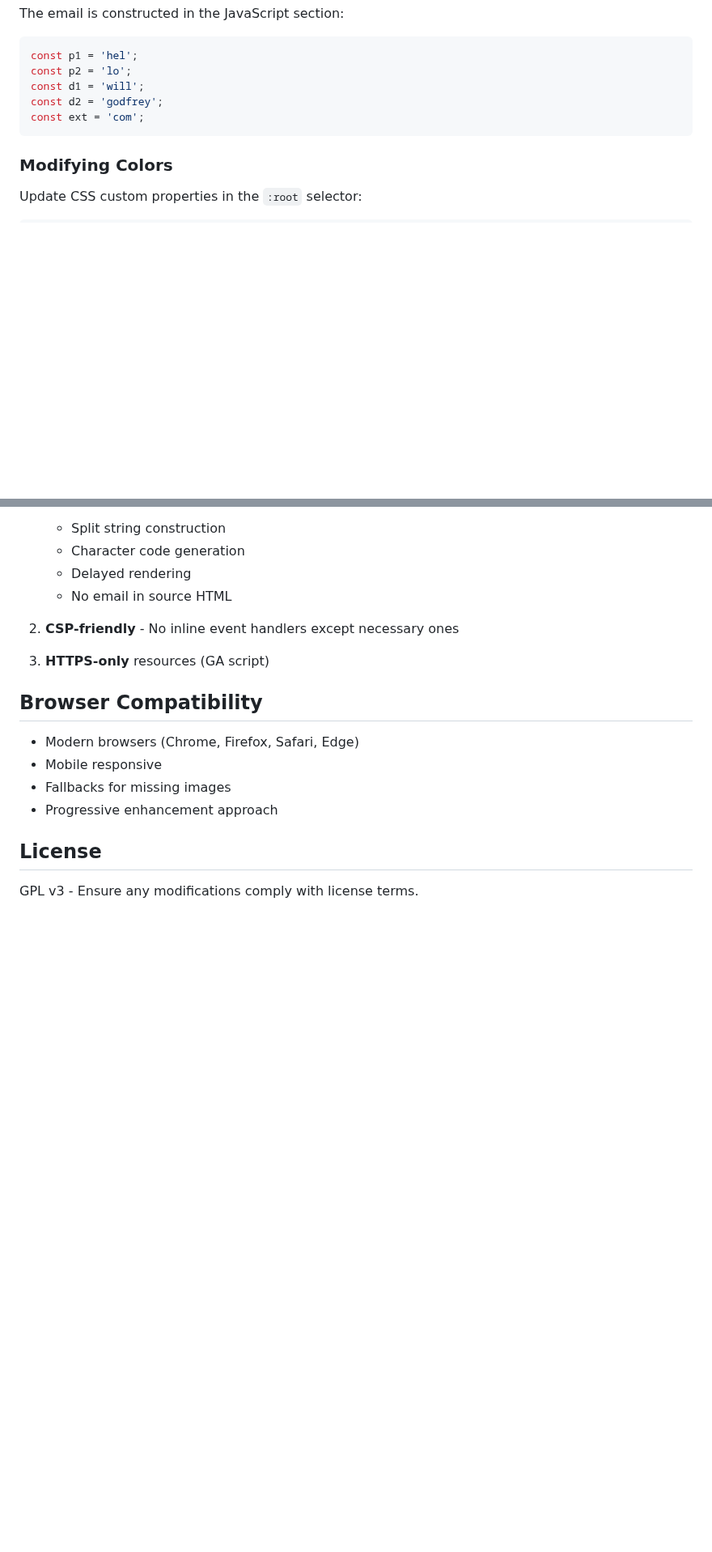
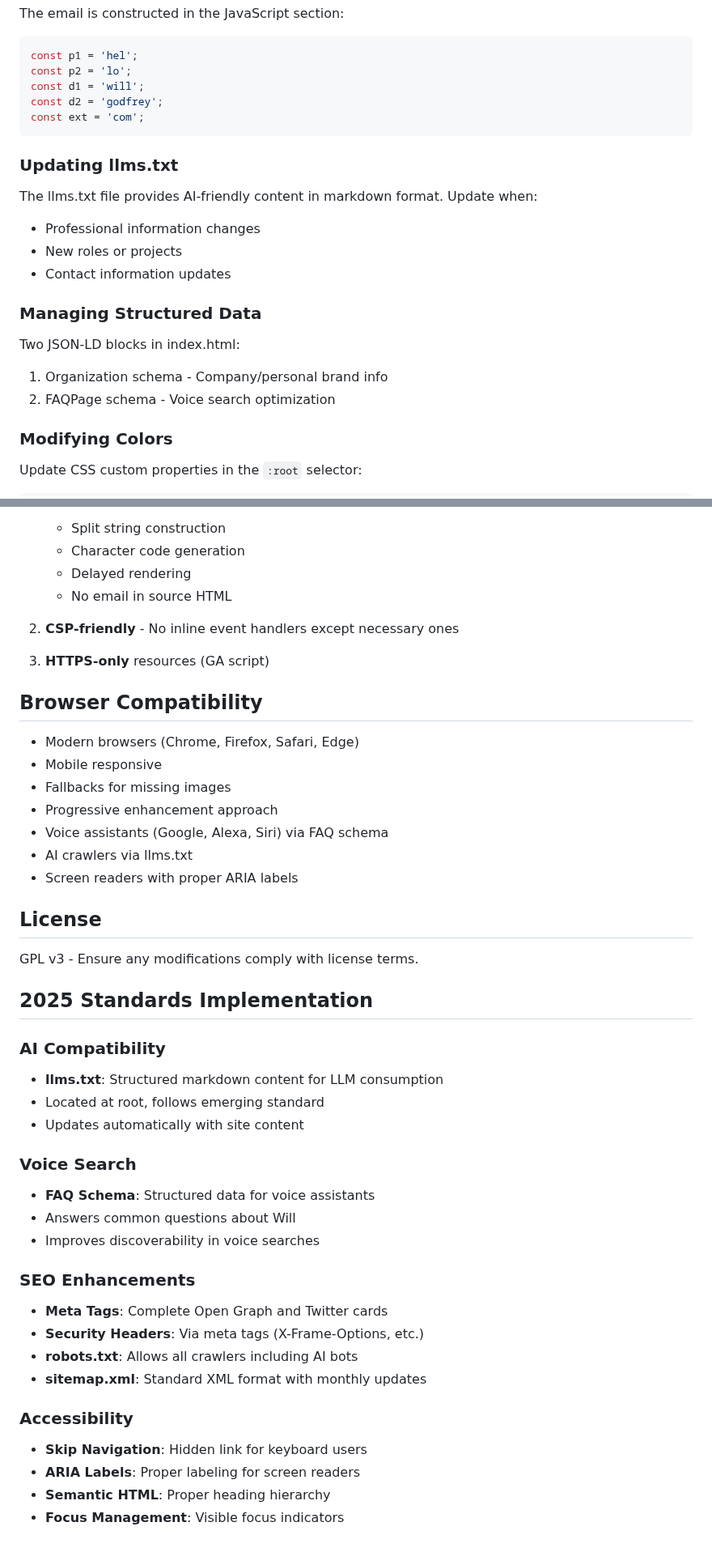
Before and after one commit to willgodfrey/crispy-meme-soon, a Markdown page: CLAUDE.md, 2 parts joined by grey strips. Shown at 81% size. Drawn GitHub-style; blank space fills up the shorter version.

````diff
--- a/CLAUDE.md
+++ b/CLAUDE.md
@@ -105,6 +118,17 @@ const d2 = 'godfrey';
 const ext = 'com';
 ```
 
+### Updating llms.txt
+The llms.txt file provides AI-friendly content in markdown format. Update when:
+- Professional information changes
+- New roles or projects
+- Contact information updates
+
+### Managing Structured Data
+Two JSON-LD blocks in index.html:
+1. Organization schema - Company/personal brand info
+2. FAQPage schema - Voice search optimization
+
 ### Modifying Colors
 Update CSS custom properties in the `:root` selector:
 ```css
@@ -141,7 +168,34 @@ Add new `.experience-item` divs in the experience section following the existing
 - Mobile responsive
 - Fallbacks for missing images
 - Progressive enhancement approach
+- Voice assistants (Google, Alexa, Siri) via FAQ schema
+- AI crawlers via llms.txt
+- Screen readers with proper ARIA labels
 
 ## License
 
 GPL v3 - Ensure any modifications comply with license terms.
+
+## 2025 Standards Implementation
+
+### AI Compatibility
+- **llms.txt**: Structured markdown content for LLM consumption
+- Located at root, follows emerging standard
+- Updates automatically with site content
+
+### Voice Search
+- **FAQ Schema**: Structured data for voice assistants
+- Answers common questions about Will
+- Improves discoverability in voice searches
+
+### SEO Enhancements
+- **Meta Tags**: Complete Open Graph and Twitter cards
+- **Security Headers**: Via meta tags (X-Frame-Options, etc.)
+- **robots.txt**: Allows all crawlers including AI bots
+- **sitemap.xml**: Standard XML format with monthly updates
+
+### Accessibility
+- **Skip Navigation**: Hidden link for keyboard users
+- **ARIA Labels**: Proper labeling for screen readers
+- **Semantic HTML**: Proper heading hierarchy
+- **Focus Management**: Visible focus indicators
````
Also changed, not shown: other parts of CLAUDE.md (+18 -2 lines), README.md (+45 -3 lines).
